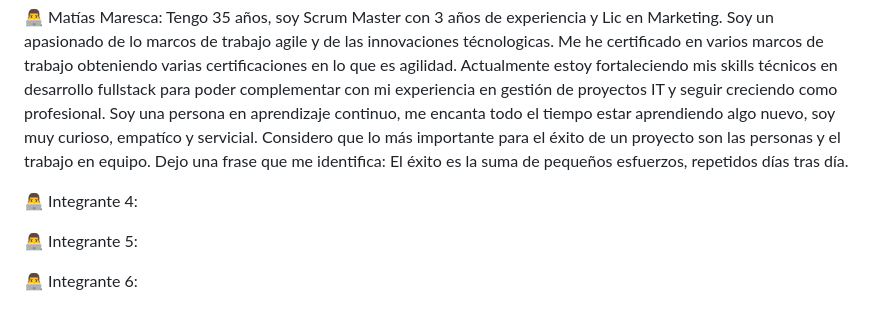
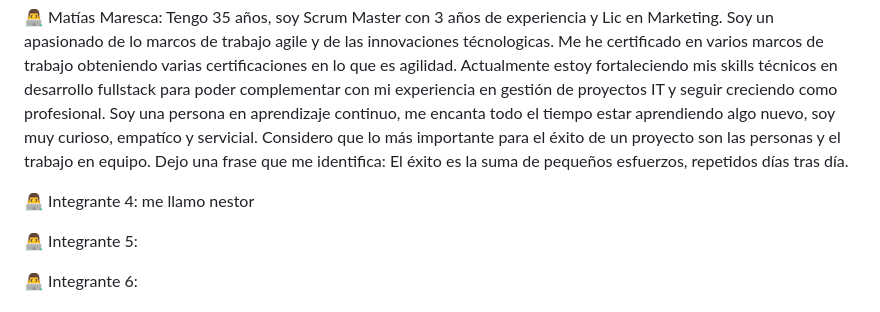
Before and after one commit to EnzoSz/Grupo_14_Tienda_Ropa, a Markdown page: README.md, the part around the change. Rendered like a GitHub page.

Commit message:
agg mi nombre

```diff
--- a/README.md
+++ b/README.md
@@ -26,7 +26,7 @@ Estoy con muchas ganas de iniciar este proyecto, trabajar en equipo y solidariza
 Soy una persona en aprendizaje continuo, me encanta todo el tiempo estar aprendiendo algo nuevo, soy  muy curioso, empatíco y servicial. Considero que lo más importante para el éxito de un proyecto son las personas y el trabajo en equipo.
 Dejo una frase que me identifica: El éxito es la suma de pequeños esfuerzos, repetidos días tras día.
 
-👨‍💻 Integrante 4:
+👨‍💻 Integrante 4: me llamo nestor
 
 👨‍💻 Integrante 5:
 
```
